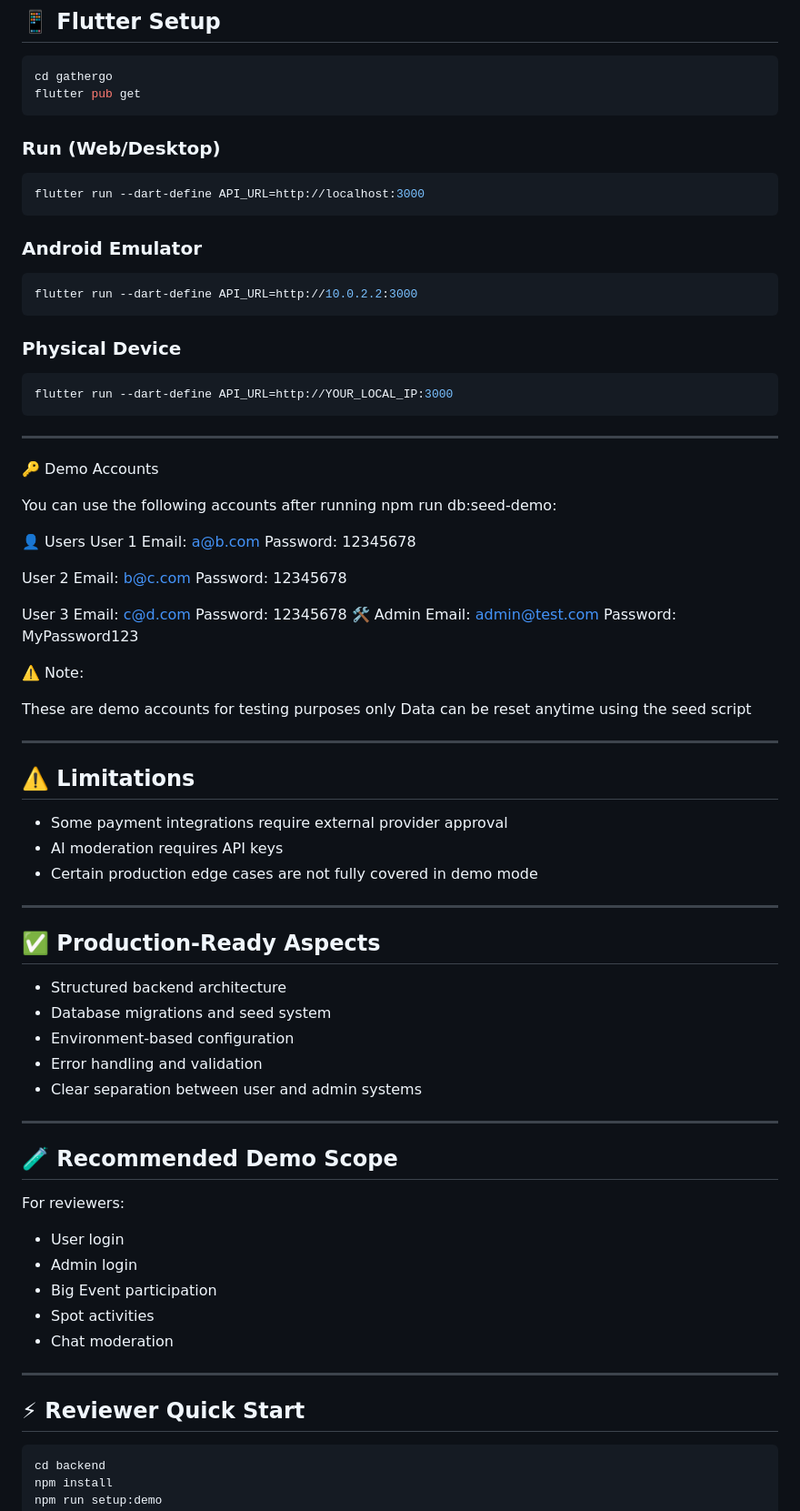
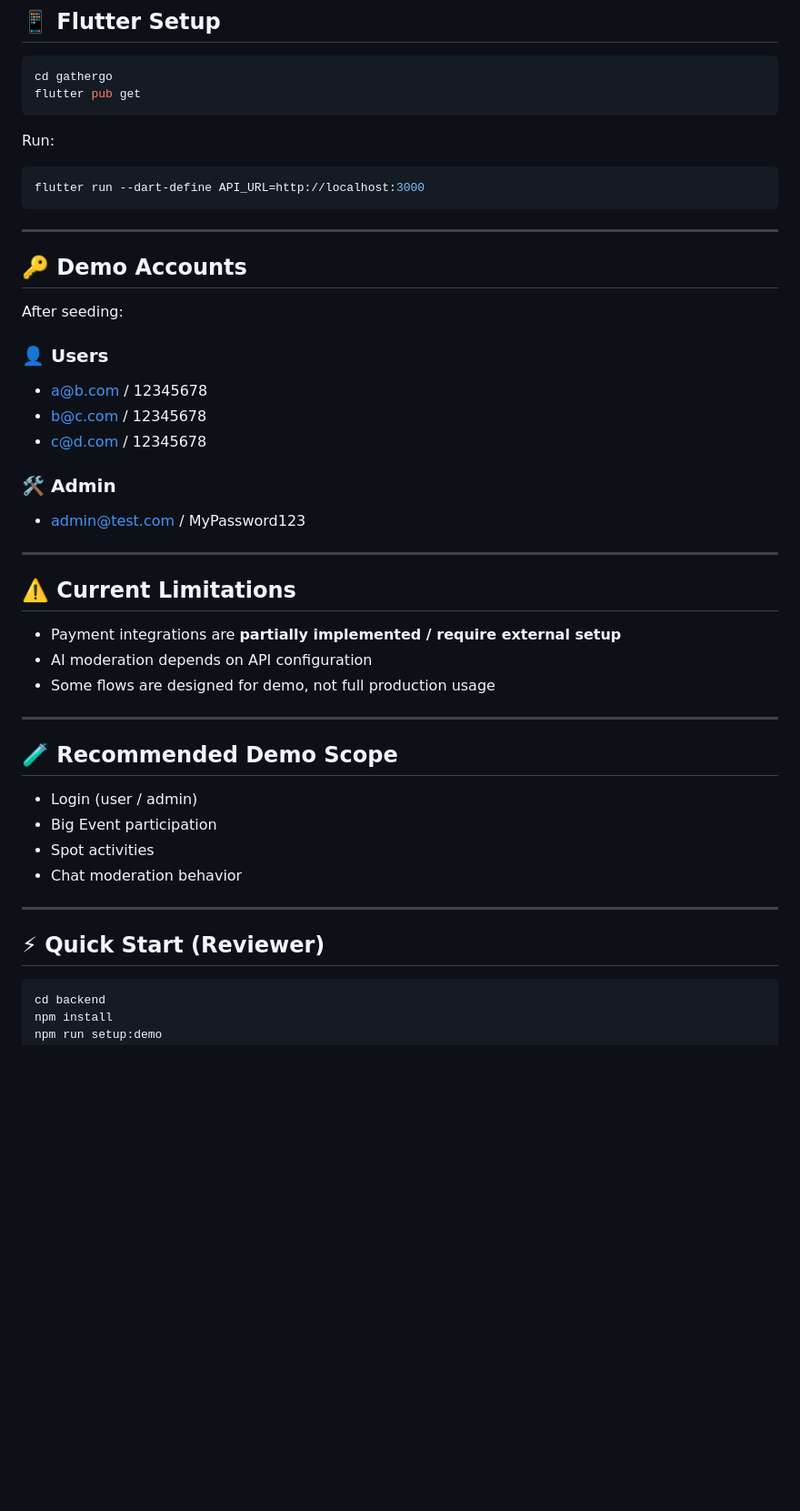
Before and after one commit to Yotsapat03/GatherGo_V1, a Markdown page: README.md, the part around one of its changes. Shown at 91% size. Rendered like a GitHub page; blank space fills up the shorter version.

````diff
--- a/README.md
+++ b/README.md
@@ -194,84 +193,48 @@ cd gathergo
 flutter pub get
 ```
 
-### Run (Web/Desktop)
+Run:
 
 ```bash
 flutter run --dart-define API_URL=http://localhost:3000
 ```
 
-### Android Emulator
+---
 
-```bash
-flutter run --dart-define API_URL=http://10.0.2.2:3000
-```
+## 🔑 Demo Accounts
 
-### Physical Device
+After seeding:
 
-```bash
-flutter run --dart-define API_URL=http://YOUR_LOCAL_IP:3000
-```
+### 👤 Users
+
+* [a@b.com](mailto:a@b.com) / 12345678
+* [b@c.com](mailto:b@c.com) / 12345678
+* [c@d.com](mailto:c@d.com) / 12345678
+
+### 🛠️ Admin
+
+* [admin@test.com](mailto:admin@test.com) / MyPassword123
 
 ---
 
-🔑 Demo Accounts
+## ⚠️ Current Limitations
 
-You can use the following accounts after running npm run db:seed-demo:
-
-👤 Users
-User 1
-Email: a@b.com
-Password: 12345678
-
-User 2
-Email: b@c.com
-Password: 12345678
-
-User 3
-Email: c@d.com
-Password: 12345678
-🛠️ Admin
-Email: admin@test.com
-Password: MyPassword123
-
-⚠️ Note:
-
-These are demo accounts for testing purposes only
-Data can be reset anytime using the seed script
-
----
-
-## ⚠️ Limitations
-
-* Some payment integrations require external provider approval
-* AI moderation requires API keys
-* Certain production edge cases are not fully covered in demo mode
-
----
-
-## ✅ Production-Ready Aspects
-
-* Structured backend architecture
-* Database migrations and seed system
-* Environment-based configuration
-* Error handling and validation
-* Clear separation between user and admin systems
+* Payment integrations are **partially implemented / require external setup**
+* AI moderation depends on API configuration
+* Some flows are designed for demo, not full production usage
 
 ---
 
 ## 🧪 Recommended Demo Scope
 
-For reviewers:
-
-* User login
-* Admin login
+* Login (user / admin)
 * Big Event participation
 * Spot activities
-* Chat moderation
+* Chat moderation behavior
 
 ---
 
-## ⚡ Reviewer Quick Start
+## ⚡ Quick Start (Reviewer)
 
 ```bash
 cd backend
````
Also changed, not shown: other parts of README.md (+85 -82 lines).
